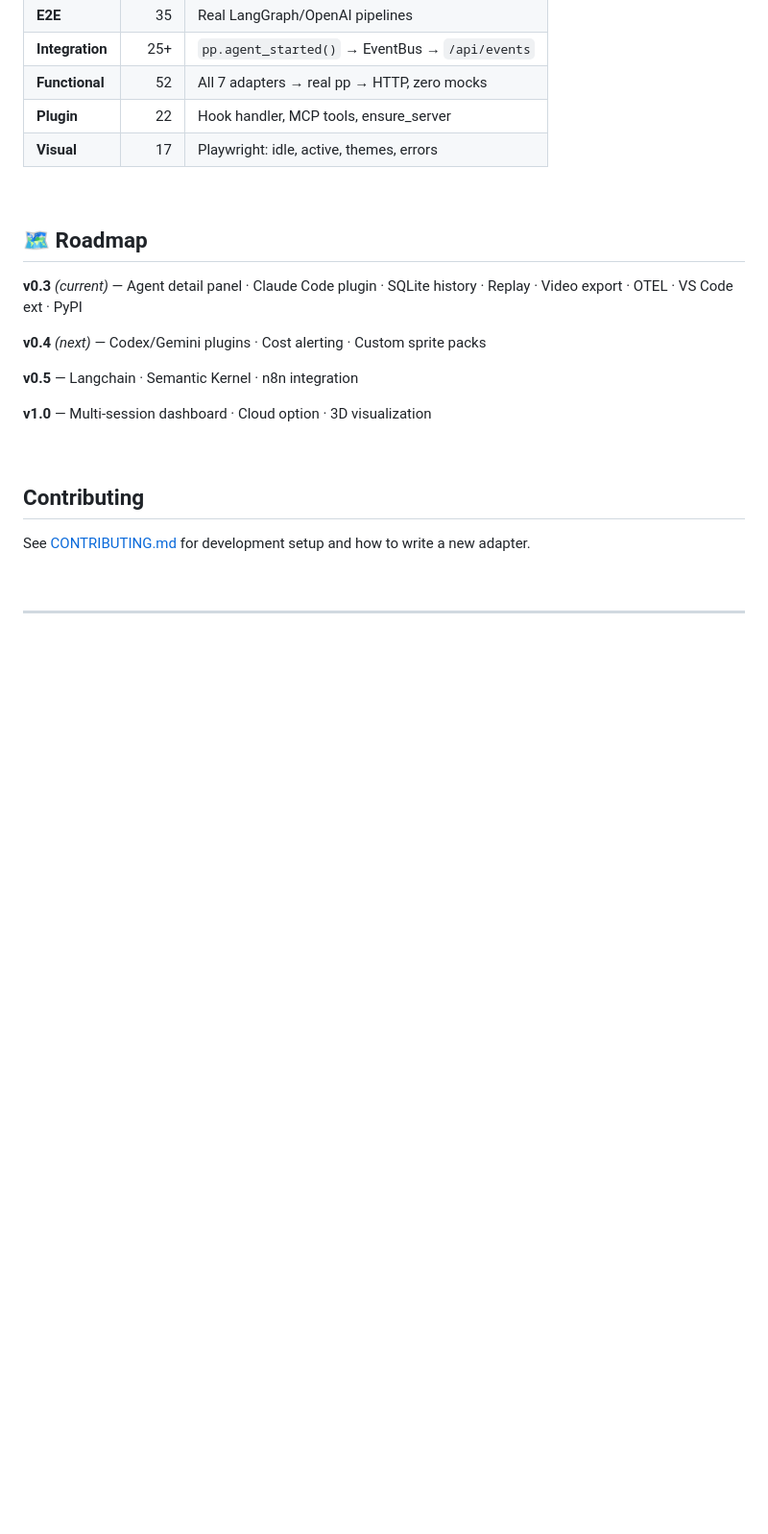
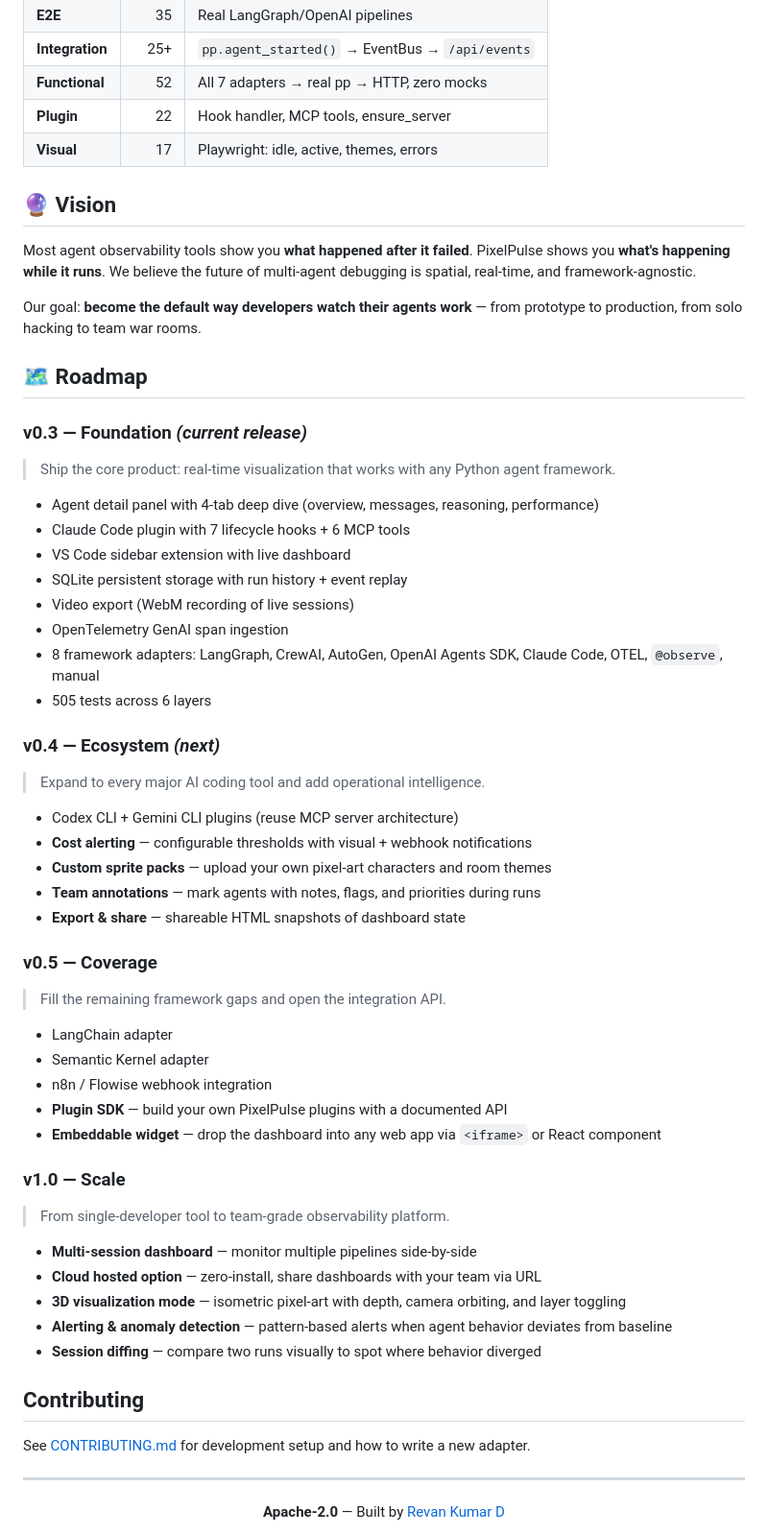
Before and after one commit to RevanKumarD/pixelpulse, a Markdown page: README.md, the part around one of its changes. Shown at 96% size. Rendered like a GitHub page; blank space fills up the shorter version.

Commit message:
docs: tighten README spacing, expand roadmap with vision section

```diff
--- a/README.md
+++ b/README.md
@@ -340,19 +314,56 @@ pp.serve(port=8765, open_browser=True)
 | **Plugin** | 22 | Hook handler, MCP tools, ensure_server |
 | **Visual** | 17 | Playwright: idle, active, themes, errors |
 
-<br/>
+## &#x1F52E; Vision
+
+Most agent observability tools show you **what happened after it failed**. PixelPulse shows you **what's happening while it runs**. We believe the future of multi-agent debugging is spatial, real-time, and framework-agnostic.
+
+Our goal: **become the default way developers watch their agents work** — from prototype to production, from solo hacking to team war rooms.
 
 ## &#x1F5FA;&#xFE0F; Roadmap
 
-**v0.3** *(current)* &mdash; Agent detail panel · Claude Code plugin · SQLite history · Replay · Video export · OTEL · VS Code ext · PyPI
+### v0.3 &mdash; Foundation *(current release)*
 
-**v0.4** *(next)* &mdash; Codex/Gemini plugins · Cost alerting · Custom sprite packs
+> Ship the core product: real-time visualization that works with any Python agent framework.
 
-**v0.5** &mdash; Langchain · Semantic Kernel · n8n integration
+- Agent detail panel with 4-tab deep dive (overview, messages, reasoning, performance)
+- Claude Code plugin with 7 lifecycle hooks + 6 MCP tools
+- VS Code sidebar extension with live dashboard
+- SQLite persistent storage with run history + event replay
+- Video export (WebM recording of live sessions)
+- OpenTelemetry GenAI span ingestion
+- 8 framework adapters: LangGraph, CrewAI, AutoGen, OpenAI Agents SDK, Claude Code, OTEL, `@observe`, manual
+- 505 tests across 6 layers
 
-**v1.0** &mdash; Multi-session dashboard · Cloud option · 3D visualization
+### v0.4 &mdash; Ecosystem *(next)*
 
-<br/>
+> Expand to every major AI coding tool and add operational intelligence.
+
+- Codex CLI + Gemini CLI plugins (reuse MCP server architecture)
+- **Cost alerting** — configurable thresholds with visual + webhook notifications
+- **Custom sprite packs** — upload your own pixel-art characters and room themes
+- **Team annotations** — mark agents with notes, flags, and priorities during runs
+- **Export & share** — shareable HTML snapshots of dashboard state
+
+### v0.5 &mdash; Coverage
+
+> Fill the remaining framework gaps and open the integration API.
+
+- LangChain adapter
+- Semantic Kernel adapter
+- n8n / Flowise webhook integration
+- **Plugin SDK** — build your own PixelPulse plugins with a documented API
+- **Embeddable widget** — drop the dashboard into any web app via `<iframe>` or React component
+
+### v1.0 &mdash; Scale
+
+> From single-developer tool to team-grade observability platform.
+
+- **Multi-session dashboard** — monitor multiple pipelines side-by-side
+- **Cloud hosted option** — zero-install, share dashboards with your team via URL
+- **3D visualization mode** — isometric pixel-art with depth, camera orbiting, and layer toggling
+- **Alerting & anomaly detection** — pattern-based alerts when agent behavior deviates from baseline
+- **Session diffing** — compare two runs visually to spot where behavior diverged
 
 ## Contributing
 
```
Also changed, not shown: other parts of README.md (+1 -29 lines).
